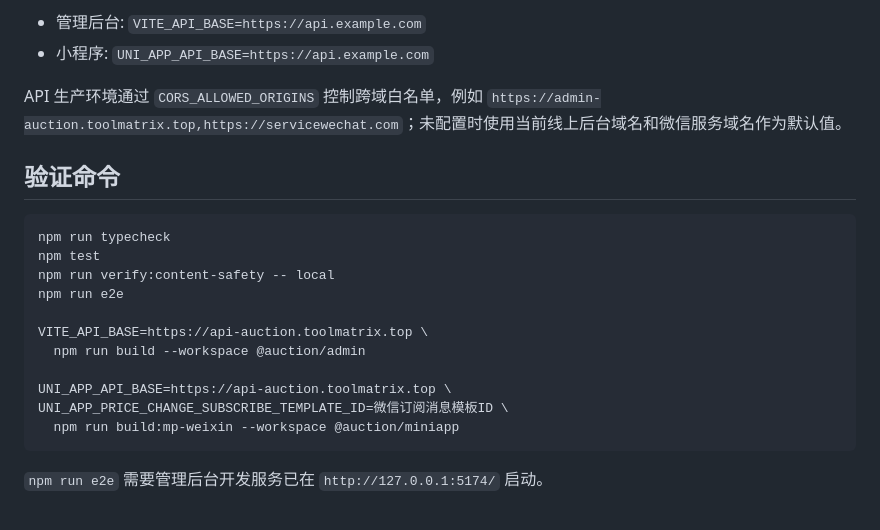
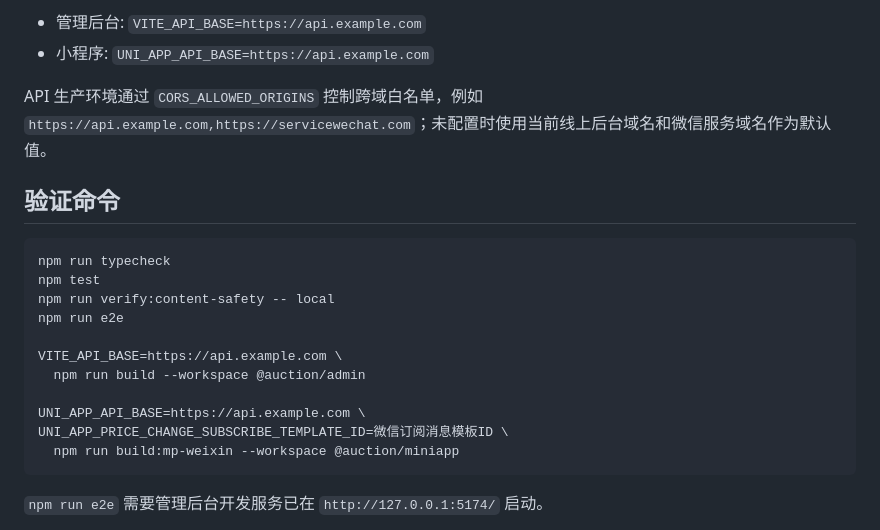
Before and after one commit to ggh666/auction-platform, a Markdown page: README.md, the part around the change. GitHub-like rendering.

````diff
--- a/README.md
+++ b/README.md
@@ -59,7 +59,7 @@ npm run dev:miniapp
 - 管理后台: `VITE_API_BASE=https://api.example.com`
 - 小程序: `UNI_APP_API_BASE=https://api.example.com`
 
-API 生产环境通过 `CORS_ALLOWED_ORIGINS` 控制跨域白名单，例如 `https://admin-auction.toolmatrix.top,https://servicewechat.com`；未配置时使用当前线上后台域名和微信服务域名作为默认值。
+API 生产环境通过 `CORS_ALLOWED_ORIGINS` 控制跨域白名单，例如 `https://api.example.com,https://servicewechat.com`；未配置时使用当前线上后台域名和微信服务域名作为默认值。
 
 ## 验证命令
 
@@ -69,10 +69,10 @@ npm test
 npm run verify:content-safety -- local
 npm run e2e
 
-VITE_API_BASE=https://api-auction.toolmatrix.top \
+VITE_API_BASE=https://api.example.com \
   npm run build --workspace @auction/admin
 
-UNI_APP_API_BASE=https://api-auction.toolmatrix.top \
+UNI_APP_API_BASE=https://api.example.com \
 UNI_APP_PRICE_CHANGE_SUBSCRIBE_TEMPLATE_ID=微信订阅消息模板ID \
   npm run build:mp-weixin --workspace @auction/miniapp
 ```
````
